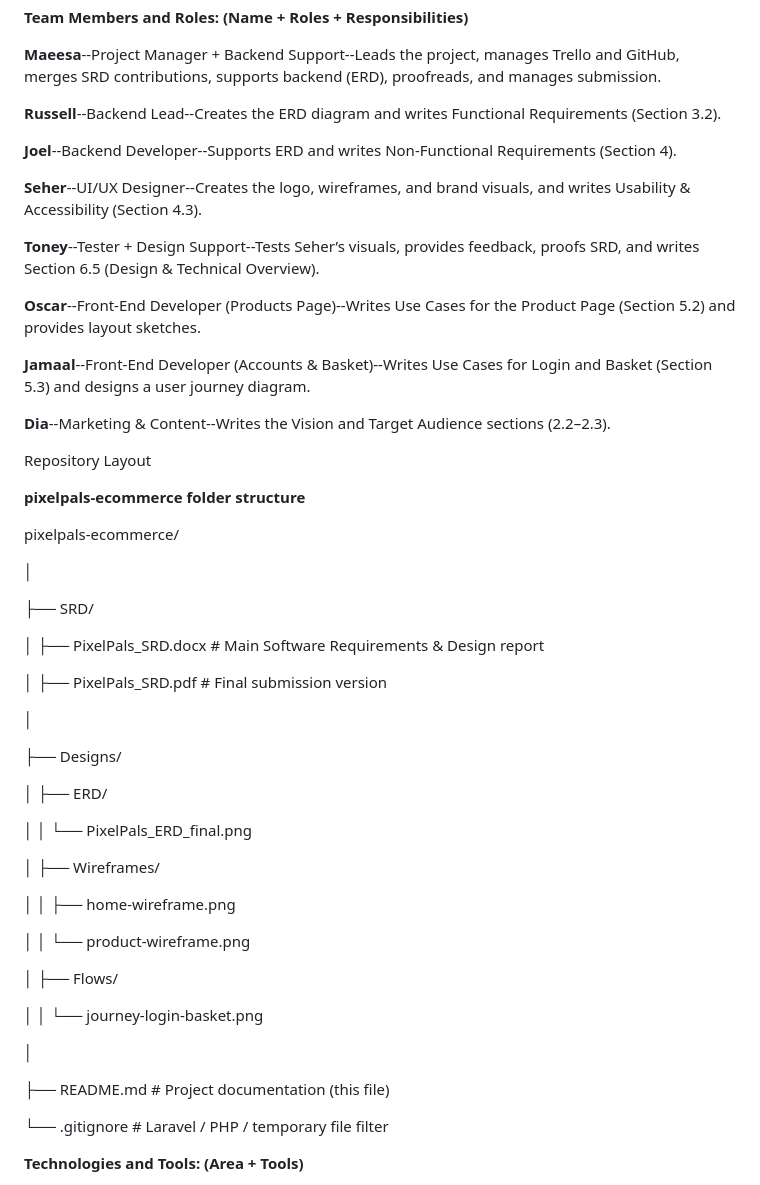
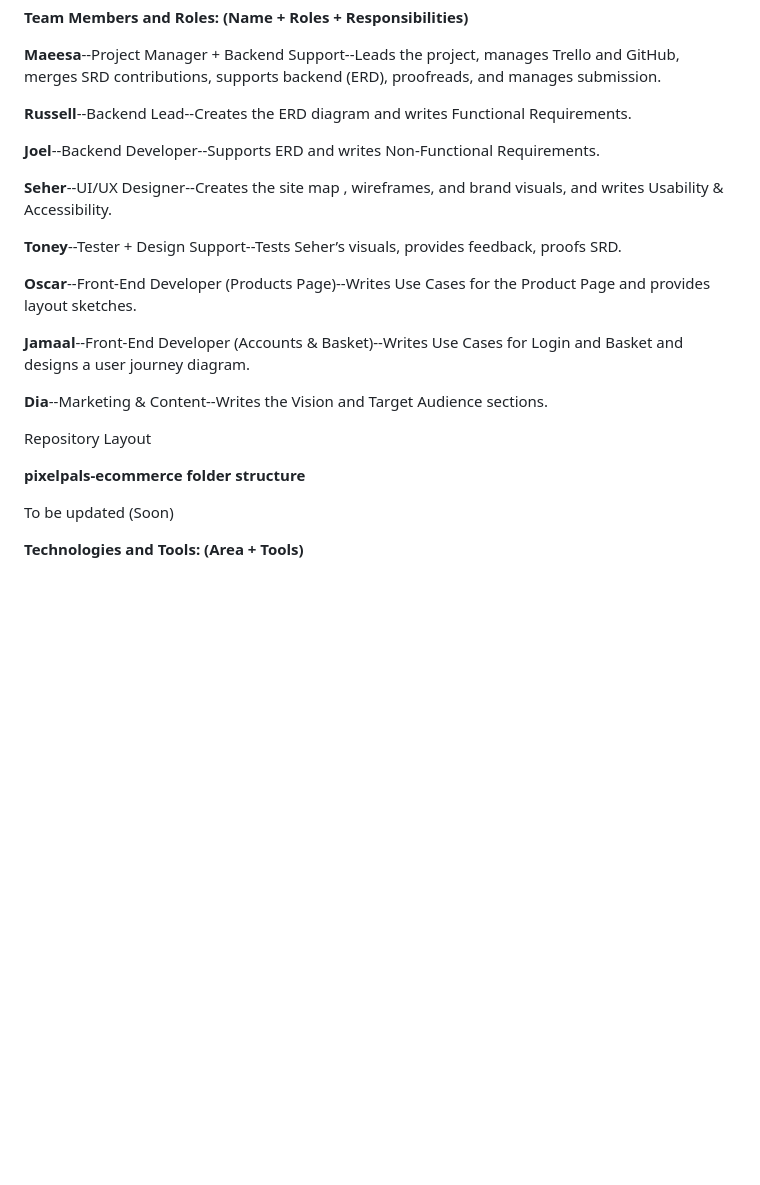
Before and after one commit to maeesa-ali/team_23_pixelpals, a Markdown page: README.md, the part around the change. Drawn GitHub-style; blank space fills up the shorter version.

```diff
--- a/README.md
+++ b/README.md
@@ -46,31 +46,31 @@ The project combines elements of fun, well-being, and technology to help childre
 
 
 
-**Russell**--Backend Lead--Creates the ERD diagram and writes Functional Requirements (Section 3.2).
+**Russell**--Backend Lead--Creates the ERD diagram and writes Functional Requirements.
 
 
 
-**Joel**--Backend Developer--Supports ERD and writes Non-Functional Requirements (Section 4).
+**Joel**--Backend Developer--Supports ERD and writes Non-Functional Requirements.
 
 
 
-**Seher**--UI/UX Designer--Creates the logo, wireframes, and brand visuals, and writes Usability \& Accessibility (Section 4.3).
+**Seher**--UI/UX Designer--Creates the site map , wireframes, and brand visuals, and writes Usability \& Accessibility.
 
 
 
-**Toney**--Tester + Design Support--Tests Seher’s visuals, provides feedback, proofs SRD, and writes Section 6.5 (Design \& Technical Overview).
+**Toney**--Tester + Design Support--Tests Seher’s visuals, provides feedback, proofs SRD.
 
 
 
-**Oscar**--Front-End Developer (Products Page)--Writes Use Cases for the Product Page (Section 5.2) and provides layout sketches.
+**Oscar**--Front-End Developer (Products Page)--Writes Use Cases for the Product Page and provides layout sketches.
 
 
 
-**Jamaal**--Front-End Developer (Accounts \& Basket)--Writes Use Cases for Login and Basket (Section 5.3) and designs a user journey diagram.
+**Jamaal**--Front-End Developer (Accounts \& Basket)--Writes Use Cases for Login and Basket and designs a user journey diagram.
 
 
 
-**Dia**--Marketing \& Content--Writes the Vision and Target Audience sections (2.2–2.3).
+**Dia**--Marketing \& Content--Writes the Vision and Target Audience sections.
 
 Repository Layout
 
@@ -80,43 +80,7 @@ Repository Layout
 
 **pixelpals-ecommerce folder structure**
 
-
-
-
-
-pixelpals-ecommerce/
-
-│
-
-├── SRD/
-
-│   ├── PixelPals\_SRD.docx        # Main Software Requirements \& Design report
-
-│   ├── PixelPals\_SRD.pdf         # Final submission version
-
-│
-
-├── Designs/
-
-│   ├── ERD/
-
-│   │   └── PixelPals\_ERD\_final.png
-
-│   ├── Wireframes/
-
-│   │   ├── home-wireframe.png
-
-│   │   └── product-wireframe.png
-
-│   ├── Flows/
-
-│   │   └── journey-login-basket.png
-
-│
-
-├── README.md                     # Project documentation (this file)
-
-└── .gitignore                    # Laravel / PHP / temporary file filter
+To be updated (Soon)
 
 
 
```
